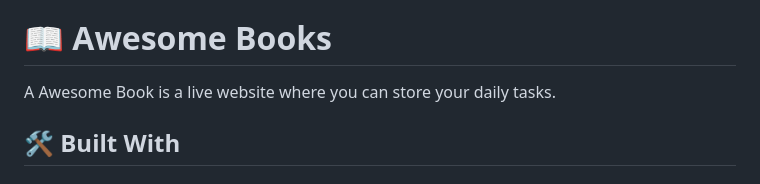
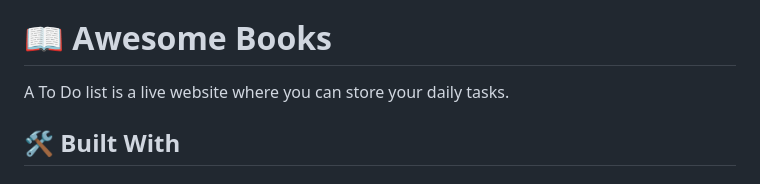
Before and after one commit to anshuman7negi/Todo-list-webpack, a Markdown page: README.md, the part around the change. Drawn GitHub-style.

```diff
--- a/README.md
+++ b/README.md
@@ -31,7 +31,7 @@
 
 # 📖 Awesome Books <a name="about-project"></a>
 
-A Awesome Book  is a live website where you can store your daily tasks.
+A To Do list  is a live website where you can store your daily tasks.
 
 ## 🛠 Built With <a name="built-with"></a>
 
```
